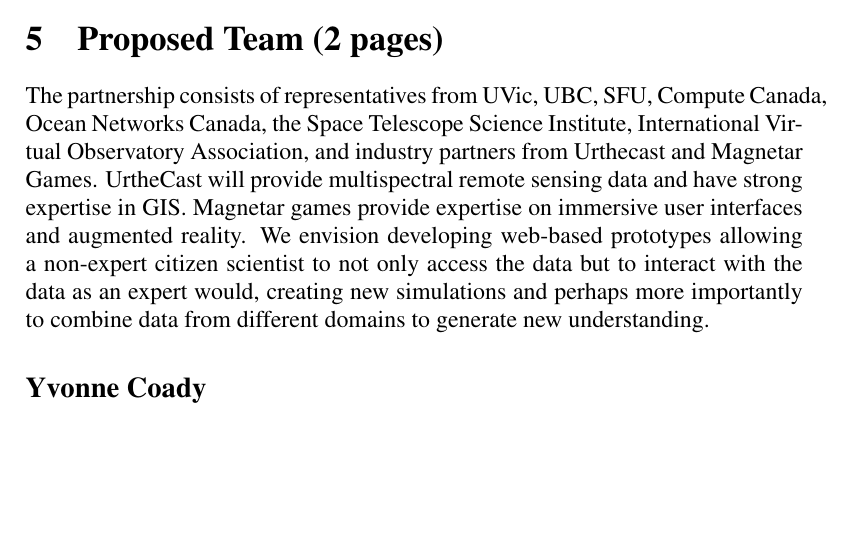
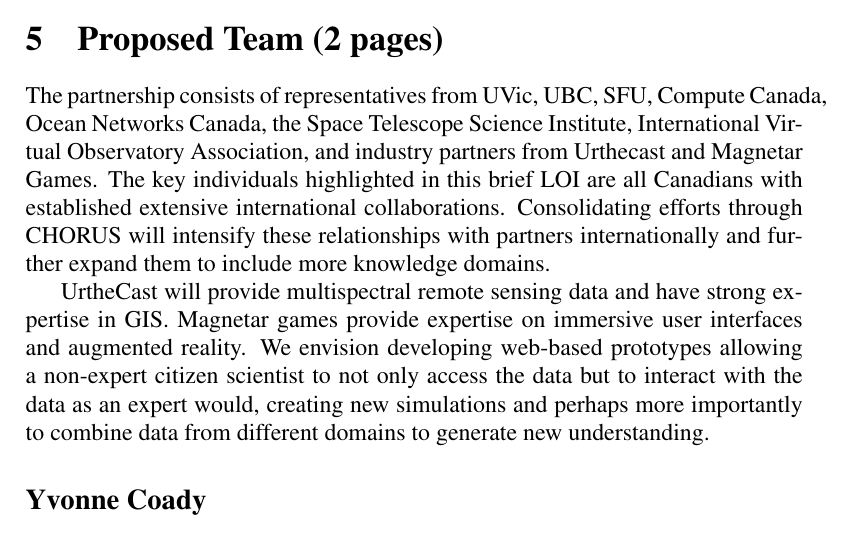
Before and after one commit to UBC-Astrophysics/NCE, a LaTeX document (loi.tex, which reads team.tex): part of page 5 of 7, cut so that both start at the same text, the shorter picture padded with empty space. Compiled offline with pdfLaTeX; a LaTeX package or settings file that is missing is left out.

Commit message:
Update team.tex

```diff
--- a/team.tex
+++ b/team.tex
@@ -6,8 +6,9 @@
 The partnership consists of representatives from UVic, UBC, SFU,
 Compute Canada, Ocean Networks Canada, the Space Telescope Science
 Institute, International Virtual Observatory Association, and industry
-partners from Urthecast and Magnetar Games.  UrtheCast will provide
-multispectral remote sensing data and have strong expertise in GIS.
+partners from Urthecast and Magnetar Games.  The key individuals highlighted in this brief LOI are all Canadians with established extensive international collaborations.  Consolidating efforts through CHORUS will intensify these relationships with partners internationally and further expand them to include more knowledge domains.
+
+UrtheCast will provide multispectral remote sensing data and have strong expertise in GIS.
 Magnetar games provide expertise on immersive user interfaces and
 augmented reality.  We envision developing web-based prototypes
 allowing a non-expert citizen scientist to not only access the data
```
